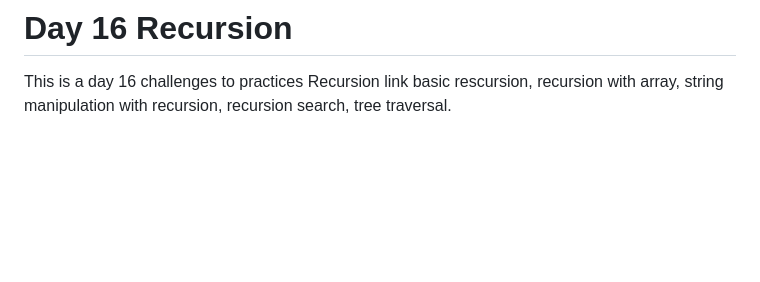
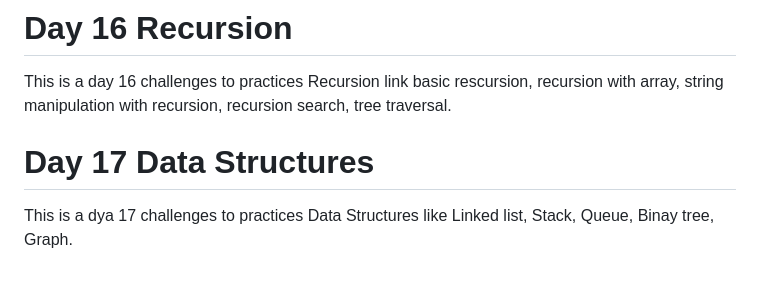
Before and after one commit to Anshumittal123/30Daya-JavaScript-challege, a Markdown page: README.md, the part around the change. Drawn GitHub-style; blank space fills up the shorter version.

```diff
--- a/README.md
+++ b/README.md
@@ -48,3 +48,6 @@ This is a day 15 challenges to practices Closures like understanding closures, p
 
 # Day 16 Recursion
 This is a day 16 challenges to practices Recursion link basic rescursion, recursion with array, string manipulation with recursion, recursion search, tree traversal.
+
+# Day 17 Data Structures
+This is a dya 17 challenges to practices Data Structures like Linked list, Stack, Queue, Binay tree, Graph.
```
